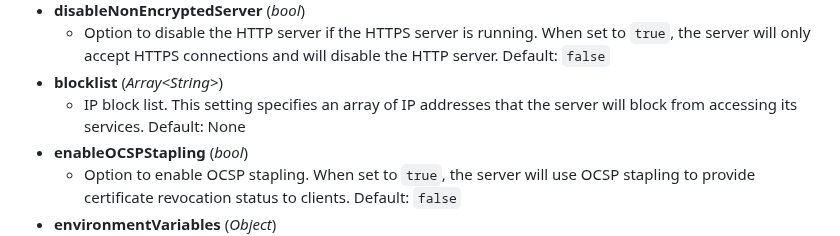
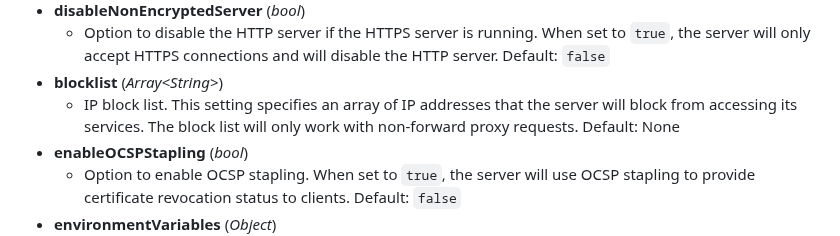
Before and after one commit to ferronweb/ferron, a Markdown page: CONFIGURATION.md, the part around the change. GitHub-like rendering.

Commit message:
docs: clarify the scope of the block list

```diff
--- a/CONFIGURATION.md
+++ b/CONFIGURATION.md
@@ -55,7 +55,7 @@ Project Karpacz can be configured in the `project-karpacz.yaml` file. Below is t
 - **disableNonEncryptedServer** (*bool*)
    - Option to disable the HTTP server if the HTTPS server is running. When set to `true`, the server will only accept HTTPS connections and will disable the HTTP server. Default: `false`
 - **blocklist** (*Array&lt;String&gt;*)
-   - IP block list. This setting specifies an array of IP addresses that the server will block from accessing its services. Default: None
+   - IP block list. This setting specifies an array of IP addresses that the server will block from accessing its services. The block list will only work with non-forward proxy requests. Default: None
 - **enableOCSPStapling** (*bool*)
    - Option to enable OCSP stapling. When set to `true`, the server will use OCSP stapling to provide certificate revocation status to clients. Default: `false`
 - **environmentVariables** (*Object*)
```
